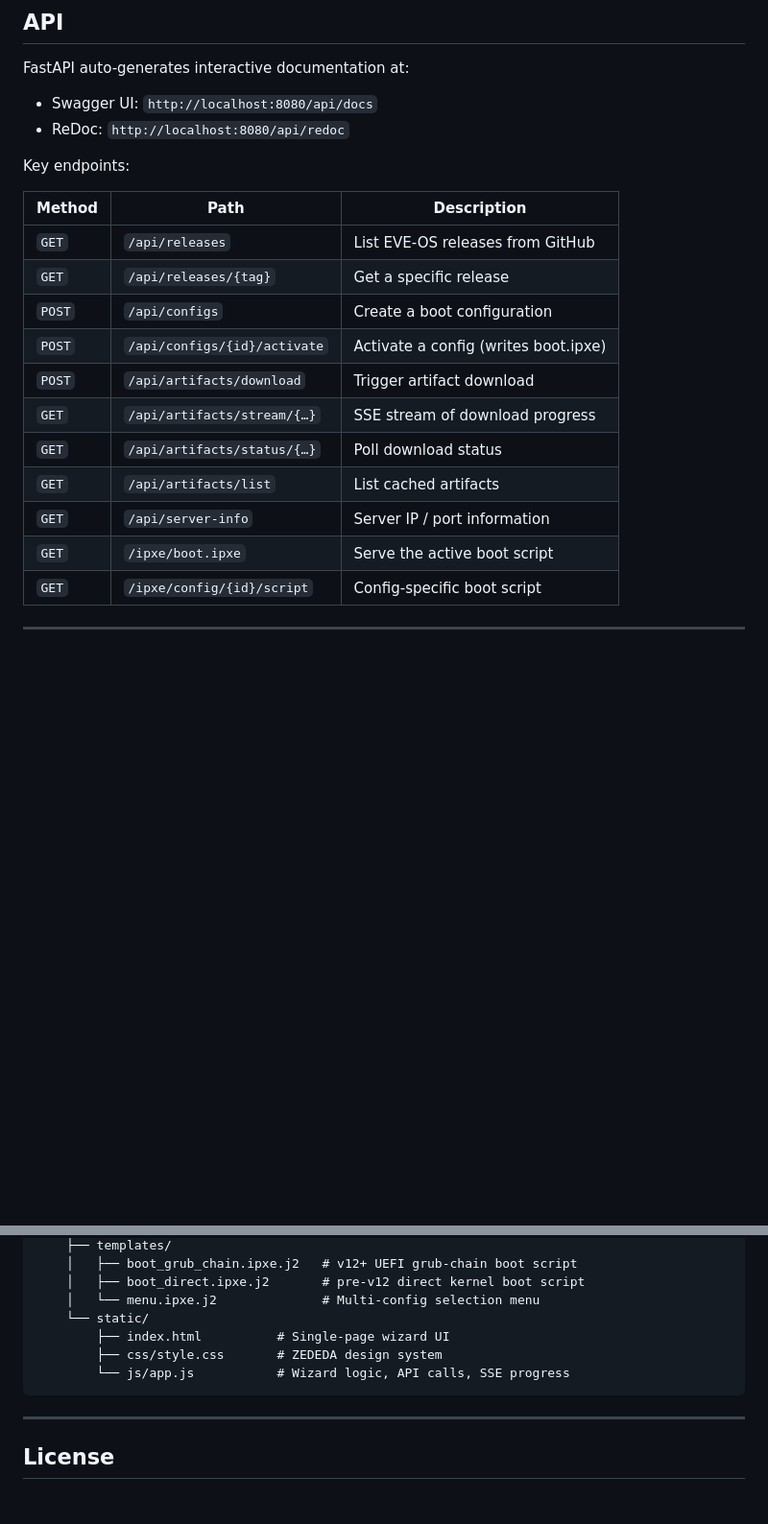
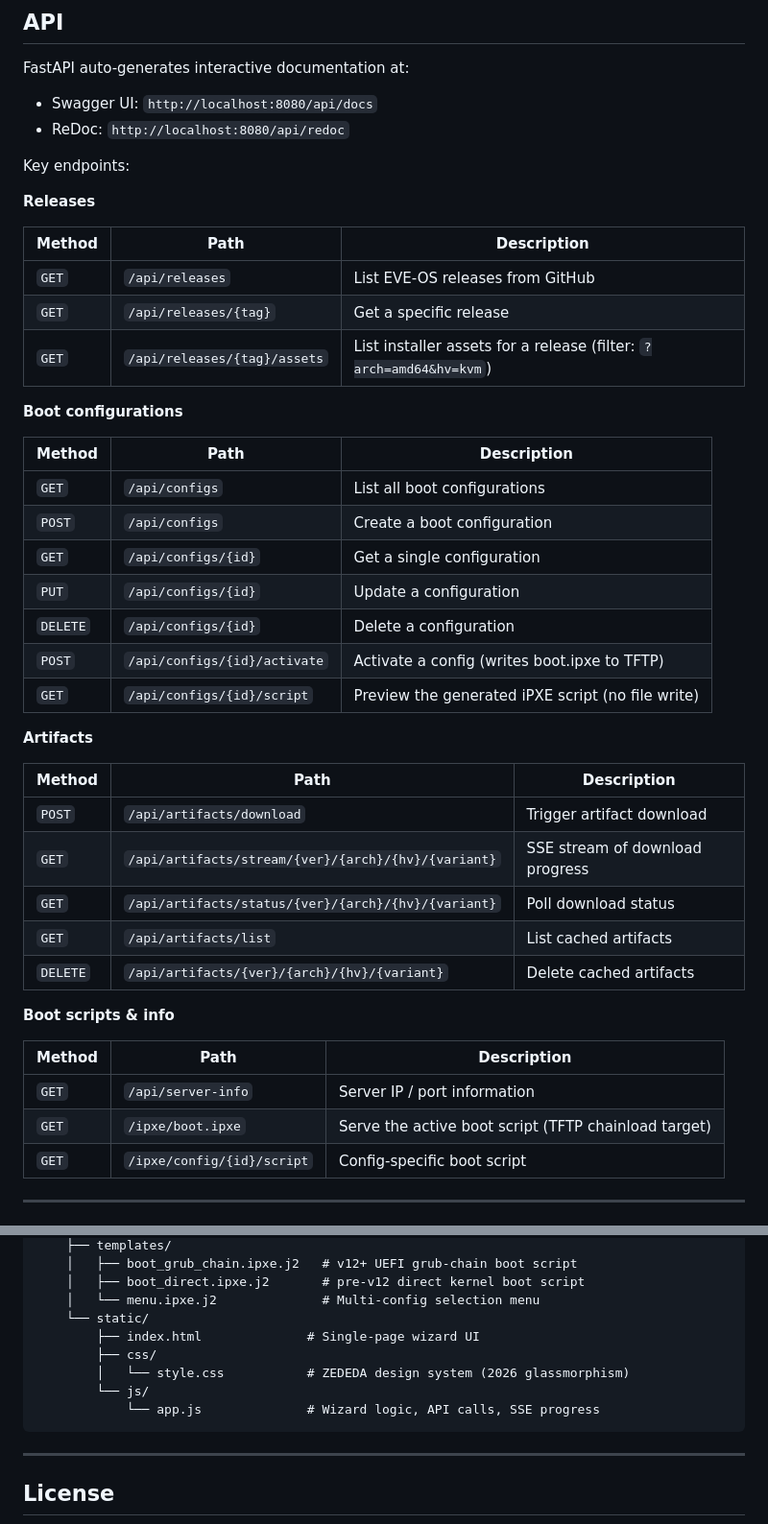
Before and after one commit to michiel-zededa/eve-ipxe-server, a Markdown page: README.md, 2 parts joined by grey strips. Shown at 96% size. GitHub-like rendering; blank space fills up the shorter version.

Commit message:
docs: update README API table and project structure
- Expand API table into grouped sections (Releases, Configs, Artifacts,
  Boot scripts): add the 7 endpoints that were missing — GET/PUT/DELETE
  /configs, GET /configs/{id}/script, GET /releases/{tag}/assets,
  DELETE /artifacts/{...}; add query-param hint for assets filter
- Fix project structure: static/css/ and static/js/ are subdirectories,
  not flat files under static/

Co-Authored-By: Claude Sonnet 4.6 <noreply@anthropic.com>

````diff
--- a/README.md
+++ b/README.md
@@ -294,18 +294,42 @@ FastAPI auto-generates interactive documentation at:
 
 Key endpoints:
 
+**Releases**
+
 | Method | Path | Description |
 |--------|------|-------------|
 | `GET` | `/api/releases` | List EVE-OS releases from GitHub |
 | `GET` | `/api/releases/{tag}` | Get a specific release |
+| `GET` | `/api/releases/{tag}/assets` | List installer assets for a release (filter: `?arch=amd64&hv=kvm`) |
+
+**Boot configurations**
+
+| Method | Path | Description |
+|--------|------|-------------|
+| `GET` | `/api/configs` | List all boot configurations |
 | `POST` | `/api/configs` | Create a boot configuration |
-| `POST` | `/api/configs/{id}/activate` | Activate a config (writes boot.ipxe) |
+| `GET` | `/api/configs/{id}` | Get a single configuration |
+| `PUT` | `/api/configs/{id}` | Update a configuration |
+| `DELETE` | `/api/configs/{id}` | Delete a configuration |
+| `POST` | `/api/configs/{id}/activate` | Activate a config (writes boot.ipxe to TFTP) |
+| `GET` | `/api/configs/{id}/script` | Preview the generated iPXE script (no file write) |
+
+**Artifacts**
+
+| Method | Path | Description |
+|--------|------|-------------|
 | `POST` | `/api/artifacts/download` | Trigger artifact download |
-| `GET` | `/api/artifacts/stream/{…}` | SSE stream of download progress |
-| `GET` | `/api/artifacts/status/{…}` | Poll download status |
+| `GET` | `/api/artifacts/stream/{ver}/{arch}/{hv}/{variant}` | SSE stream of download progress |
+| `GET` | `/api/artifacts/status/{ver}/{arch}/{hv}/{variant}` | Poll download status |
 | `GET` | `/api/artifacts/list` | List cached artifacts |
+| `DELETE` | `/api/artifacts/{ver}/{arch}/{hv}/{variant}` | Delete cached artifacts |
+
+**Boot scripts & info**
+
+| Method | Path | Description |
+|--------|------|-------------|
 | `GET` | `/api/server-info` | Server IP / port information |
-| `GET` | `/ipxe/boot.ipxe` | Serve the active boot script |
+| `GET` | `/ipxe/boot.ipxe` | Serve the active boot script (TFTP chainload target) |
 | `GET` | `/ipxe/config/{id}/script` | Config-specific boot script |
 
 ---
@@ -388,9 +412,11 @@ eve-ipxe-server/
     │   ├── boot_direct.ipxe.j2       # pre-v12 direct kernel boot script
     │   └── menu.ipxe.j2              # Multi-config selection menu
     └── static/
-        ├── index.html          # Single-page wizard UI
-        ├── css/style.css       # ZEDEDA design system
-        └── js/app.js           # Wizard logic, API calls, SSE progress
+        ├── index.html              # Single-page wizard UI
+        ├── css/
+        │   └── style.css           # ZEDEDA design system (2026 glassmorphism)
+        └── js/
+            └── app.js              # Wizard logic, API calls, SSE progress
 ```
 
 ---
````
